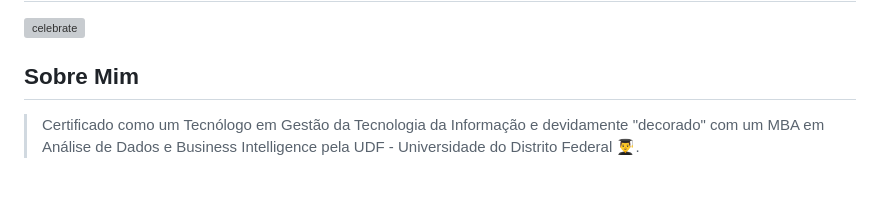
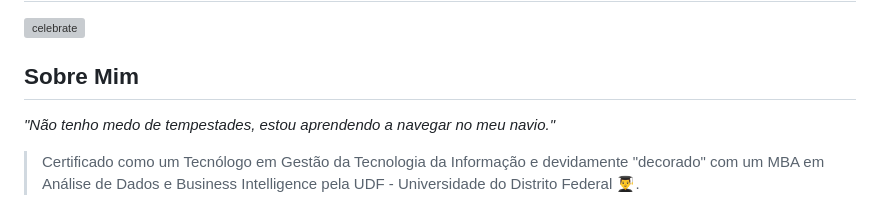
Before and after one commit to flaviocalves/flaviocalves, a Markdown page: README.md, the part around the change. Drawn GitHub-style; blank space fills up the shorter version; grey boxes are pictures that could not be loaded.

```diff
--- a/README.md
+++ b/README.md
@@ -2,6 +2,7 @@
 <img src=https://miro.medium.com/v2/resize:fit:1400/1*tf_mOK5k59ENA8yZ_I72dQ.jpeg alt=celebrate width=300 align=right>
 
 ## Sobre Mim
+*"Não tenho medo de tempestades, estou aprendendo a navegar no meu navio."*
 
 >Certificado como um Tecnólogo em Gestão da Tecnologia da Informação e devidamente "decorado" com um MBA em Análise de Dados e Business Intelligence pela UDF - Universidade do Distrito Federal 👨‍🎓.
 
```
